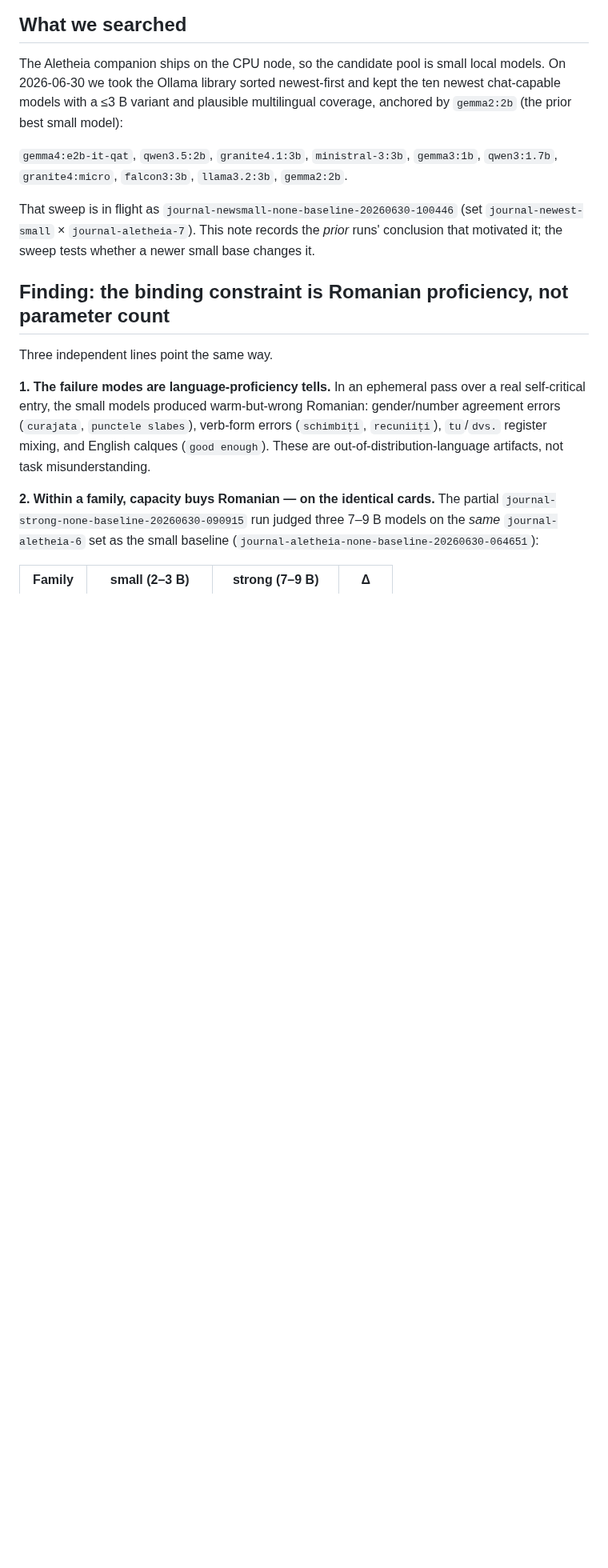
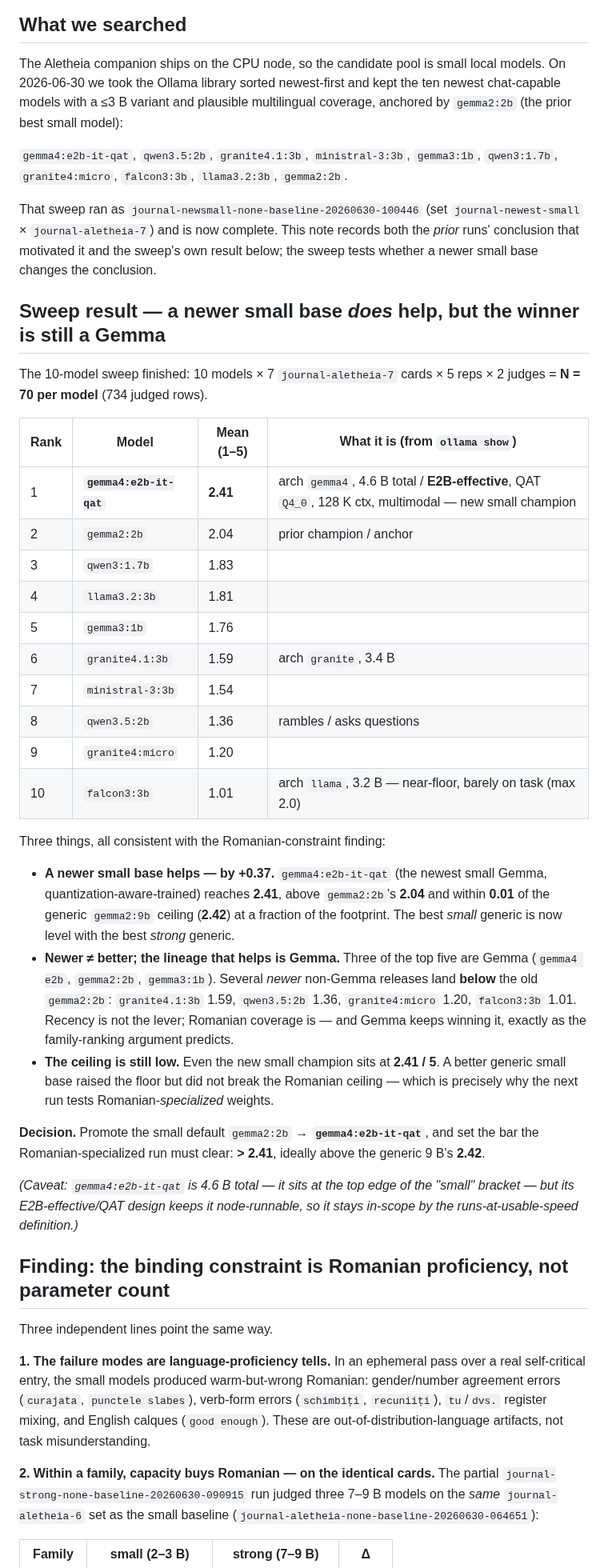
Before and after one commit to dragoshont/apprenticeops, a Markdown page: docs/MODEL_SEARCH_2026-06-30.md, the part around one of its changes. Shown at 80% size. GitHub-like rendering; blank space fills up the shorter version.

Commit message:
docs(model-search): record newest-small sweep results — gemma4:e2b-it-qat (2.41) is new small champion; Gemma lineage wins Romanian, newer non-Gemma underperforms

```diff
--- a/docs/MODEL_SEARCH_2026-06-30.md
+++ b/docs/MODEL_SEARCH_2026-06-30.md
@@ -29,10 +29,53 @@ coverage, anchored by `gemma2:2b` (the prior best small model):
 `gemma4:e2b-it-qat`, `qwen3.5:2b`, `granite4.1:3b`, `ministral-3:3b`, `gemma3:1b`,
 `qwen3:1.7b`, `granite4:micro`, `falcon3:3b`, `llama3.2:3b`, `gemma2:2b`.
 
-That sweep is in flight as `journal-newsmall-none-baseline-20260630-100446`
-(set `journal-newest-small` × `journal-aletheia-7`). This note records the *prior*
-runs' conclusion that motivated it; the sweep tests whether a newer small base
-changes it.
+That sweep ran as `journal-newsmall-none-baseline-20260630-100446`
+(set `journal-newest-small` × `journal-aletheia-7`) and is now complete. This note
+records both the *prior* runs' conclusion that motivated it and the sweep's own
+result below; the sweep tests whether a newer small base changes the conclusion.
+
+## Sweep result — a newer small base *does* help, but the winner is still a Gemma
+
+The 10-model sweep finished: 10 models × 7 `journal-aletheia-7` cards × 5 reps × 2
+judges = **N = 70 per model** (734 judged rows).
+
+| Rank | Model | Mean (1–5) | What it is (from `ollama show`) |
+|---|---|---|---|
+| 1 | **`gemma4:e2b-it-qat`** | **2.41** | arch `gemma4`, 4.6 B total / **E2B-effective**, QAT `Q4_0`, 128 K ctx, multimodal — new small champion |
+| 2 | `gemma2:2b` | 2.04 | prior champion / anchor |
+| 3 | `qwen3:1.7b` | 1.83 | |
+| 4 | `llama3.2:3b` | 1.81 | |
+| 5 | `gemma3:1b` | 1.76 | |
+| 6 | `granite4.1:3b` | 1.59 | arch `granite`, 3.4 B |
+| 7 | `ministral-3:3b` | 1.54 | |
+| 8 | `qwen3.5:2b` | 1.36 | rambles / asks questions |
+| 9 | `granite4:micro` | 1.20 | |
+| 10 | `falcon3:3b` | 1.01 | arch `llama`, 3.2 B — near-floor, barely on task (max 2.0) |
+
+Three things, all consistent with the Romanian-constraint finding:
+
+- **A newer small base helps — by +0.37.** `gemma4:e2b-it-qat` (the newest small
+  Gemma, quantization-aware-trained) reaches **2.41**, above `gemma2:2b`'s **2.04**
+  and within **0.01** of the generic `gemma2:9b` ceiling (**2.42**) at a fraction of
+  the footprint. The best *small* generic is now level with the best *strong*
+  generic.
+- **Newer ≠ better; the lineage that helps is Gemma.** Three of the top five are
+  Gemma (`gemma4 e2b`, `gemma2:2b`, `gemma3:1b`). Several *newer* non-Gemma releases
+  land **below** the old `gemma2:2b`: `granite4.1:3b` 1.59, `qwen3.5:2b` 1.36,
+  `granite4:micro` 1.20, `falcon3:3b` 1.01. Recency is not the lever; Romanian
+  coverage is — and Gemma keeps winning it, exactly as the family-ranking argument
+  predicts.
+- **The ceiling is still low.** Even the new small champion sits at **2.41 / 5**. A
+  better generic small base raised the floor but did not break the Romanian ceiling
+  — which is precisely why the next run tests Romanian-*specialized* weights.
+
+**Decision.** Promote the small default `gemma2:2b` → **`gemma4:e2b-it-qat`**, and
+set the bar the Romanian-specialized run must clear: **> 2.41**, ideally above the
+generic 9 B's **2.42**.
+
+*(Caveat: `gemma4:e2b-it-qat` is 4.6 B total — it sits at the top edge of the
+"small" bracket — but its E2B-effective/QAT design keeps it node-runnable, so it
+stays in-scope by the runs-at-usable-speed definition.)*
 
 ## Finding: the binding constraint is Romanian proficiency, not parameter count
 
```
Also changed, not shown: other parts of docs/MODEL_SEARCH_2026-06-30.md (+2 -2 lines).
